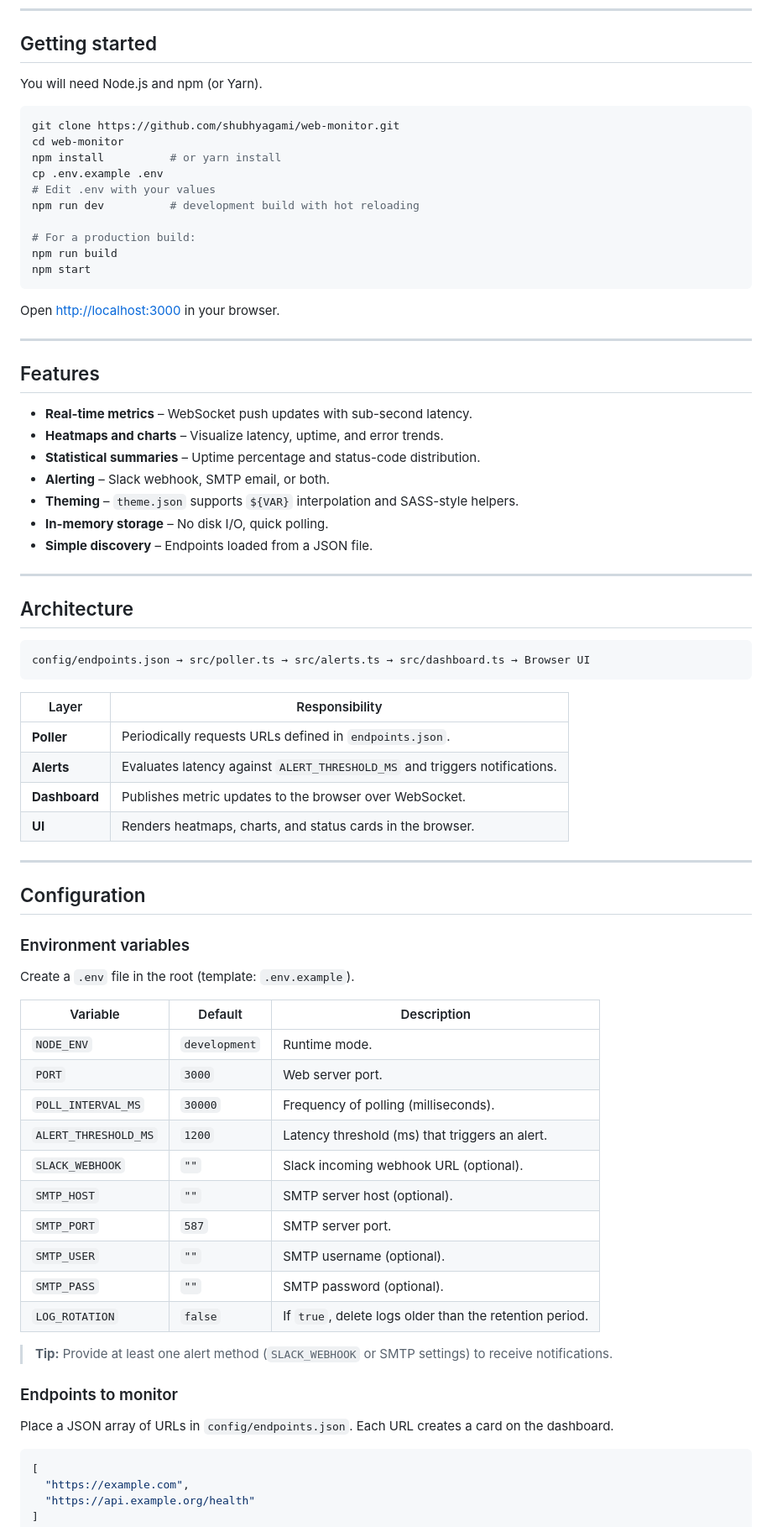
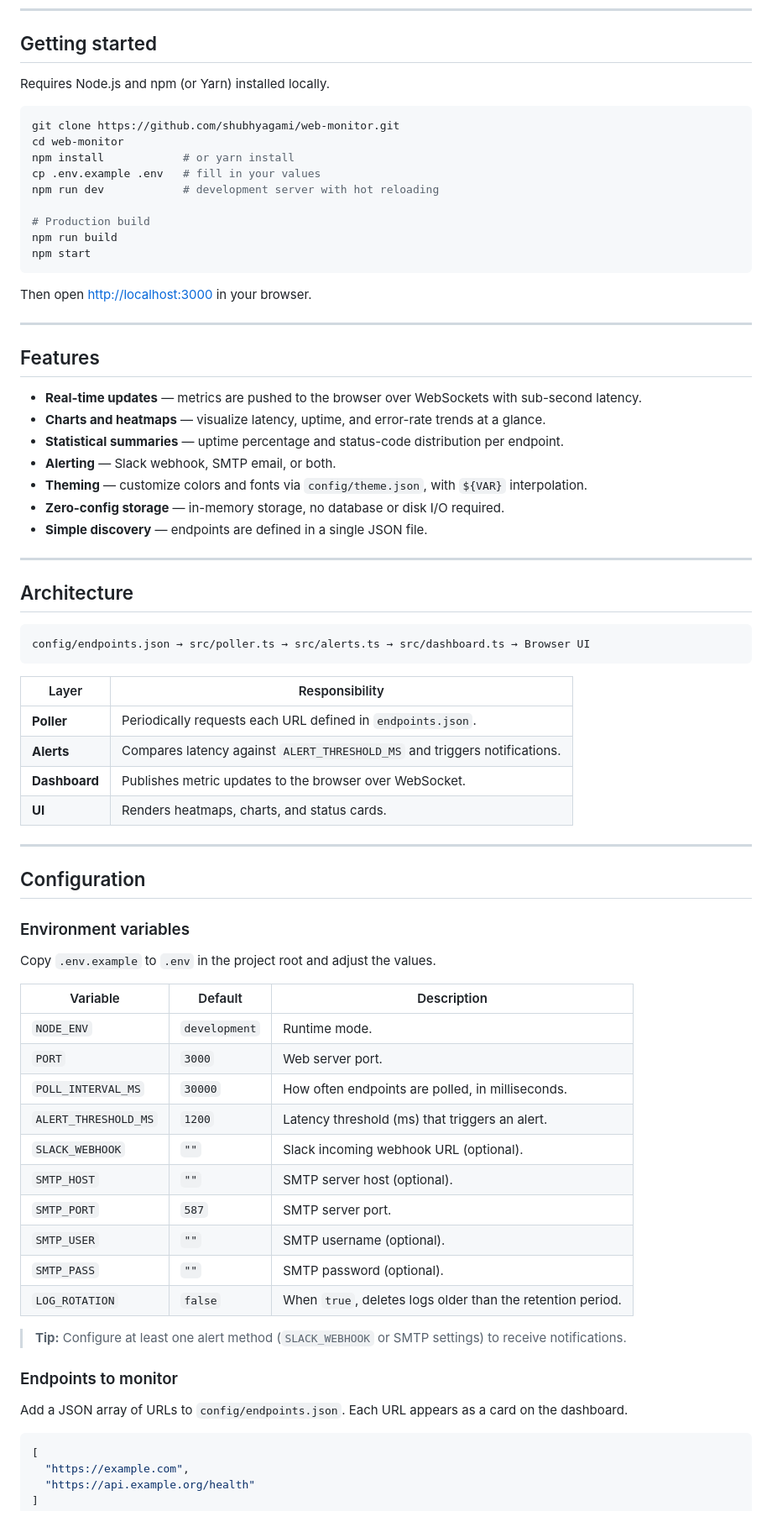
Before and after one commit to shubhyagami/web-monitor, a Markdown page: README.md, the part around one of its changes. Shown at 84% size. Drawn GitHub-style.

Commit message:
docs: tidy up README sections

````diff
--- a/README.md
+++ b/README.md
@@ -33,34 +31,33 @@
 
 ## Getting started
 
-You will need Node.js and npm (or Yarn).
+Requires Node.js and npm (or Yarn) installed locally.
 
 ```bash
 git clone https://github.com/shubhyagami/web-monitor.git
 cd web-monitor
-npm install          # or yarn install
-cp .env.example .env
-# Edit .env with your values
-npm run dev          # development build with hot reloading
+npm install            # or yarn install
+cp .env.example .env   # fill in your values
+npm run dev            # development server with hot reloading
 
-# For a production build:
+# Production build
 npm run build
 npm start
 ```
 
-Open <http://localhost:3000> in your browser.
+Then open <http://localhost:3000> in your browser.
 
 ---
 
 ## Features
 
-- **Real-time metrics** – WebSocket push updates with sub-second latency.
-- **Heatmaps and charts** – Visualize latency, uptime, and error trends.
-- **Statistical summaries** – Uptime percentage and status-code distribution.
-- **Alerting** – Slack webhook, SMTP email, or both.
-- **Theming** – `theme.json` supports `${VAR}` interpolation and SASS-style helpers.
-- **In-memory storage** – No disk I/O, quick polling.
-- **Simple discovery** – Endpoints loaded from a JSON file.
+- **Real-time updates** — metrics are pushed to the browser over WebSockets with sub-second latency.
+- **Charts and heatmaps** — visualize latency, uptime, and error-rate trends at a glance.
+- **Statistical summaries** — uptime percentage and status-code distribution per endpoint.
+- **Alerting** — Slack webhook, SMTP email, or both.
+- **Theming** — customize colors and fonts via `config/theme.json`, with `${VAR}` interpolation.
+- **Zero-config storage** — in-memory storage, no database or disk I/O required.
+- **Simple discovery** — endpoints are defined in a single JSON file.
 
 ---
 
@@ -72,10 +69,10 @@ config/endpoints.json → src/poller.ts → src/alerts.ts → src/dashboard.ts
 
 | Layer | Responsibility |
 |-------|----------------|
-| **Poller** | Periodically requests URLs defined in `endpoints.json`. |
-| **Alerts** | Evaluates latency against `ALERT_THRESHOLD_MS` and triggers notifications. |
+| **Poller** | Periodically requests each URL defined in `endpoints.json`. |
+| **Alerts** | Compares latency against `ALERT_THRESHOLD_MS` and triggers notifications. |
 | **Dashboard** | Publishes metric updates to the browser over WebSocket. |
-| **UI** | Renders heatmaps, charts, and status cards in the browser. |
+| **UI** | Renders heatmaps, charts, and status cards. |
 
 ---
 
@@ -83,26 +80,26 @@ config/endpoints.json → src/poller.ts → src/alerts.ts → src/dashboard.ts
 
 ### Environment variables
 
-Create a `.env` file in the root (template: `.env.example`).
+Copy `.env.example` to `.env` in the project root and adjust the values.
 
-| Variable              | Default         | Description |
-|-----------------------|-----------------|-------------|
-| `NODE_ENV`            | `development`   | Runtime mode. |
-| `PORT`                | `3000`          | Web server port. |
-| `POLL_INTERVAL_MS`    | `30000`         | Frequency of polling (milliseconds). |
-| `ALERT_THRESHOLD_MS`  | `1200`          | Latency threshold (ms) that triggers an alert. |
-| `SLACK_WEBHOOK`       | `""`            | Slack incoming webhook URL (optional). |
-| `SMTP_HOST`           | `""`            | SMTP server host (optional). |
-| `SMTP_PORT`           | `587`           | SMTP server port. |
-| `SMTP_USER`           | `""`            | SMTP username (optional). |
-| `SMTP_PASS`           | `""`            | SMTP password (optional). |
-| `LOG_ROTATION`        | `false`         | If `true`, delete logs older than the retention period. |
+| Variable | Default | Description |
+|----------|---------|-------------|
+| `NODE_ENV` | `development` | Runtime mode. |
+| `PORT` | `3000` | Web server port. |
+| `POLL_INTERVAL_MS` | `30000` | How often endpoints are polled, in milliseconds. |
+| `ALERT_THRESHOLD_MS` | `1200` | Latency threshold (ms) that triggers an alert. |
+| `SLACK_WEBHOOK` | `""` | Slack incoming webhook URL (optional). |
+| `SMTP_HOST` | `""` | SMTP server host (optional). |
+| `SMTP_PORT` | `587` | SMTP server port. |
+| `SMTP_USER` | `""` | SMTP username (optional). |
+| `SMTP_PASS` | `""` | SMTP password (optional). |
+| `LOG_ROTATION` | `false` | When `true`, deletes logs older than the retention period. |
 
-> **Tip:** Provide at least one alert method (`SLACK_WEBHOOK` or SMTP settings) to receive notifications.
+> **Tip:** Configure at least one alert method (`SLACK_WEBHOOK` or SMTP settings) to receive notifications.
 
 ### Endpoints to monitor
 
-Place a JSON array of URLs in `config/endpoints.json`. Each URL creates a card on the dashboard.
+Add a JSON array of URLs to `config/endpoints.json`. Each URL appears as a card on the dashboard.
 
 ```json
 [
````
Also changed, not shown: other parts of README.md (+19 -21 lines).
